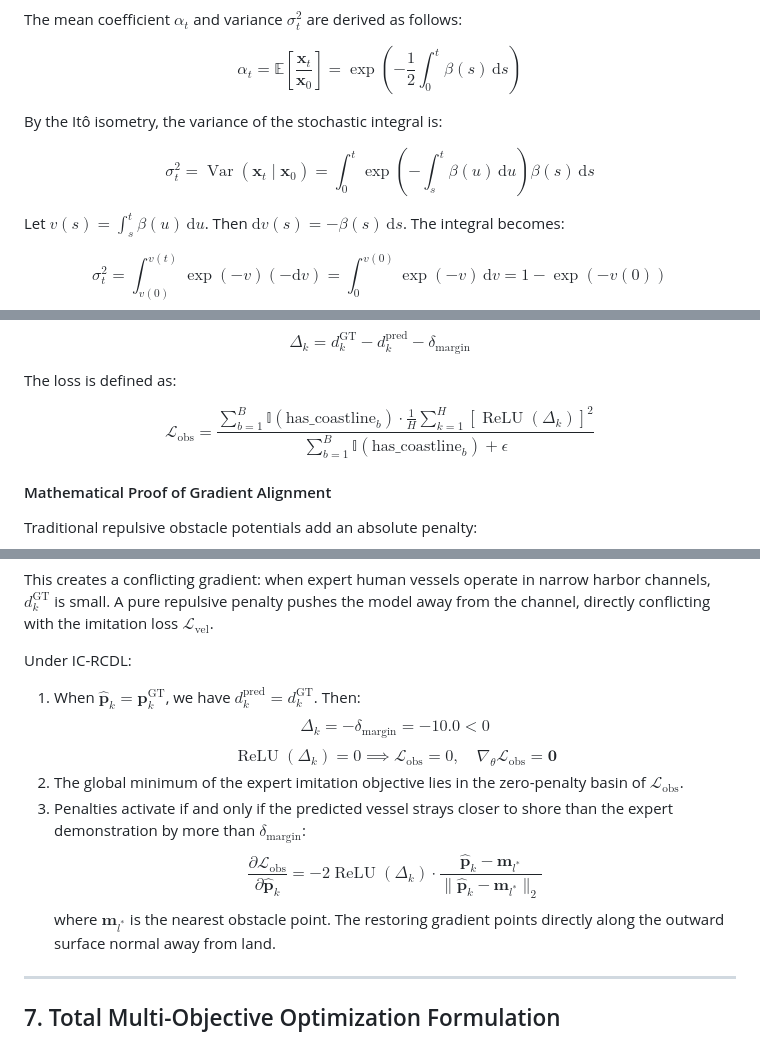
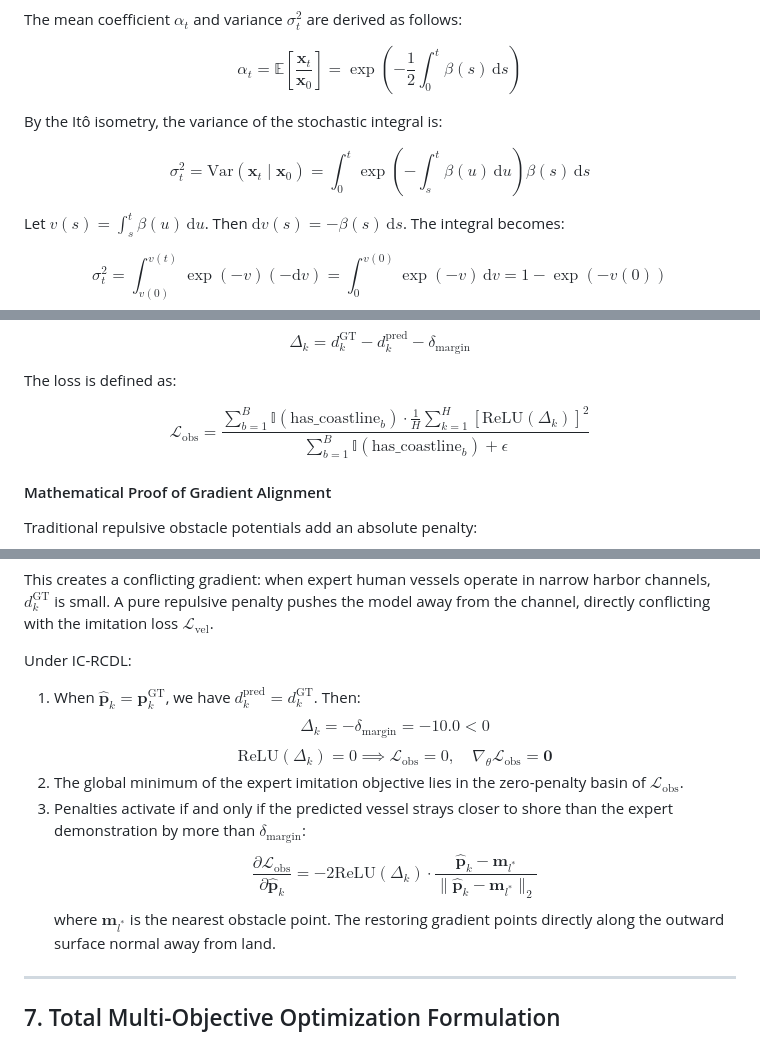
Before and after one commit to akshat-1/Marine-Diffusion-Planner, a Markdown page: MATHEMATICAL_MODELLING.md, 3 parts joined by grey strips. Drawn GitHub-style.

Commit message:
Replace 'operatorname' with '\mathrm' in equations

```diff
--- a/MATHEMATICAL_MODELLING.md
+++ b/MATHEMATICAL_MODELLING.md
@@ -72,7 +72,7 @@ $$\alpha_t = \mathbb{E}\left[\frac{\mathbf{x}_t}{\mathbf{x}_0}\right] = \exp\lef
 
 By the Itô isometry, the variance of the stochastic integral is:
 
-$$\sigma_t^2 = \operatorname{Var}(\mathbf{x}_t \mid \mathbf{x}_0) = \int_0^t \exp\left(-\int_s^t \beta(u)\,\mathrm{d}u\right) \beta(s) \,\mathrm{d}s$$
+$$\sigma_t^2 = \mathrm{Var}(\mathbf{x}_t \mid \mathbf{x}_0) = \int_0^t \exp\left(-\int_s^t \beta(u)\,\mathrm{d}u\right) \beta(s) \,\mathrm{d}s$$
 
 Let $v(s) = \int_s^t \beta(u)\,\mathrm{d}u$. Then $\mathrm{d}v(s) = -\beta(s)\,\mathrm{d}s$. The integral becomes:
 
@@ -235,7 +235,7 @@ $$\Delta_k = d_k^{\text{GT}} - d_k^{\text{pred}} - \delta_{\text{margin}}$$
 
 The loss is defined as:
 
-$$\mathcal{L}_{\text{obs}} = \frac{\sum_{b=1}^B \mathbb{I}(\text{has\_coastline}_b) \cdot \frac{1}{H} \sum_{k=1}^H \left[\operatorname{ReLU}(\Delta_k)\right]^2}{\sum_{b=1}^B \mathbb{I}(\text{has\_coastline}_b) + \epsilon}$$
+$$\mathcal{L}_{\text{obs}} = \frac{\sum_{b=1}^B \mathbb{I}(\text{has\_coastline}_b) \cdot \frac{1}{H} \sum_{k=1}^H \left[\mathrm{ReLU}(\Delta_k)\right]^2}{\sum_{b=1}^B \mathbb{I}(\text{has\_coastline}_b) + \epsilon}$$
 
 #### Mathematical Proof of Gradient Alignment
 Traditional repulsive obstacle potentials add an absolute penalty:
@@ -247,10 +247,10 @@ This creates a conflicting gradient: when expert human vessels operate in narrow
 Under IC-RCDL:
 1. When $\hat{\mathbf{p}}_k = \mathbf{p}_k^{\text{GT}}$, we have $d_k^{\text{pred}} = d_k^{\text{GT}}$. Then:
    $$\Delta_k = -\delta_{\text{margin}} = -10.0 < 0$$
-   $$\operatorname{ReLU}(\Delta_k) = 0 \implies \mathcal{L}_{\text{obs}} = 0, \quad \nabla_{\theta}\mathcal{L}_{\text{obs}} = \mathbf{0}$$
+   $$\mathrm{ReLU}(\Delta_k) = 0 \implies \mathcal{L}_{\text{obs}} = 0, \quad \nabla_{\theta}\mathcal{L}_{\text{obs}} = \mathbf{0}$$
 2. The global minimum of the expert imitation objective lies in the zero-penalty basin of $\mathcal{L}_{\text{obs}}$.
 3. Penalties activate if and only if the predicted vessel strays closer to shore than the expert demonstration by more than $\delta_{\text{margin}}$:
-   $$\frac{\partial \mathcal{L}_{\text{obs}}}{\partial \hat{\mathbf{p}}_k} = -2 \operatorname{ReLU}(\Delta_k) \cdot \frac{\hat{\mathbf{p}}_k - \mathbf{m}_{l^*}}{\|\hat{\mathbf{p}}_k - \mathbf{m}_{l^*}\|_2}$$
+   $$\frac{\partial \mathcal{L}_{\text{obs}}}{\partial \hat{\mathbf{p}}_k} = -2 \mathrm{ReLU}(\Delta_k) \cdot \frac{\hat{\mathbf{p}}_k - \mathbf{m}_{l^*}}{\|\hat{\mathbf{p}}_k - \mathbf{m}_{l^*}\|_2}$$
    where $\mathbf{m}_{l^*}$ is the nearest obstacle point. The restoring gradient points directly along the outward surface normal away from land.
 
 ---
```
Also changed, not shown: other parts of MATHEMATICAL_MODELLING.md (+1 -1 lines).
